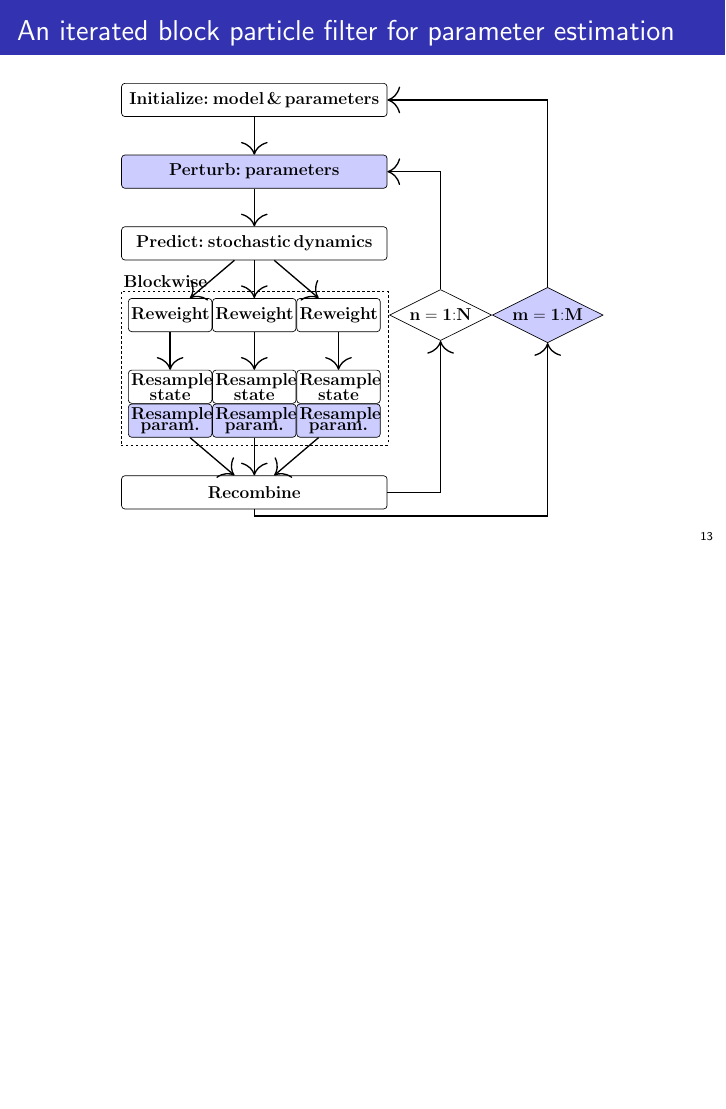
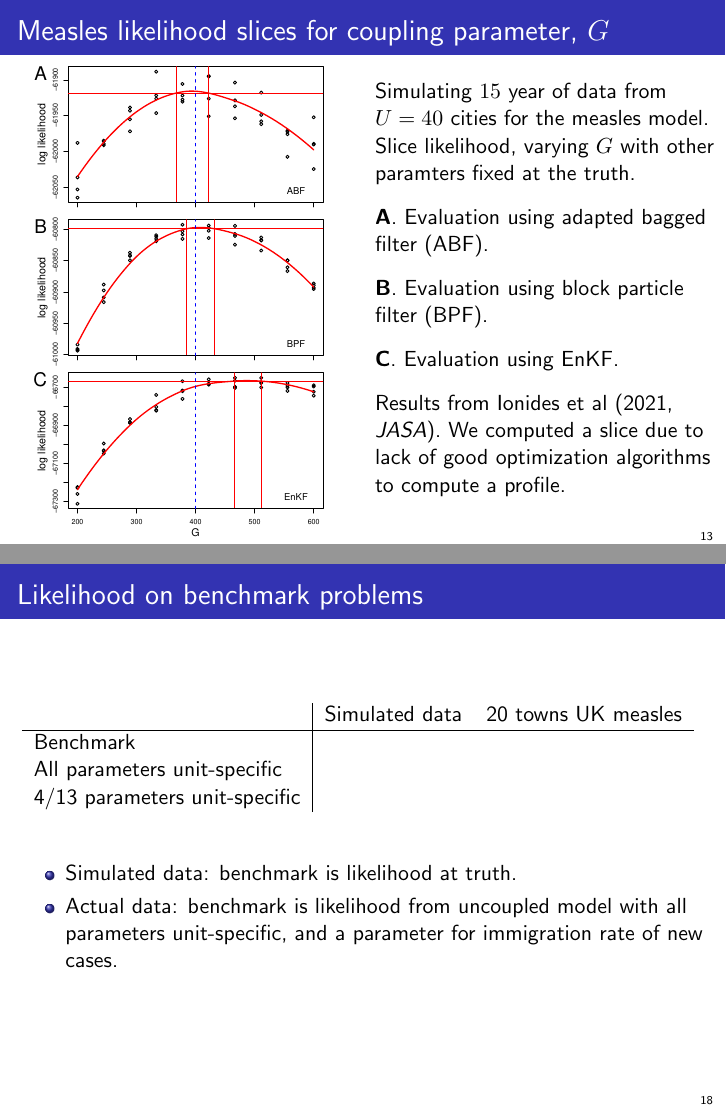
Before and after one commit to ionides/sweden21, LaTeX slides (imsi22.tex): page 13 of 21 before the commit and pages 13 and 18 of 23 after it, the two joined at a grey line, the shorter picture padded with empty space. Compiled offline with pdfLaTeX.

Commit message:
a couple more slides

```diff
--- a/imsi22.tex
+++ b/imsi22.tex
@@ -320,6 +320,45 @@ Simulated data using a gravity model with geography, demography and transmssion
 
 \end{frame}
 
+\begin{frame}
+
+\frametitle{Measles likelihood slices for coupling parameter, $G$}
+
+\vspace{-5mm}
+
+\begin{columns}[T] % align columns
+\begin{column}{.55\textwidth}
+  \includegraphics[width=6cm]{slice_combined_plot-1.pdf}
+\end{column}
+\begin{column}{.52\textwidth}
+
+  \vspace{6mm}
+
+  Simulating $15$ year of data from $U=40$ cities for the measles model.
+  Slice likelihood, varying $G$ with other paramters fixed at the truth.
+
+  \vspace{3mm}
+
+  {\bf A}. Evaluation using adapted bagged filter (ABF).
+
+    \vspace{3mm}
+
+  {\bf B}. Evaluation using block particle filter (BPF).
+
+    \vspace{3mm}
+
+  {\bf C}. Evaluation using EnKF.
+
+  \vspace{3mm}
+
+Results from Ionides et al (2021, {\it JASA}). We computed a slice due to lack of good optimization algorithms to compute a profile.
+
+\end{column}
+\end{columns}
+
+\end{frame}
+
+
 \begin{frame}{An iterated block particle filter for parameter estimation}
 
 
@@ -384,6 +423,25 @@ A moderate numbers of spatial units is enough to open new possibilities.
 \vspace{-2mm}
 
 \end{frame}
+
+\begin{frame}{Likelihood on benchmark problems}
+
+\begin{tabular}{l|rr}
+  &   Simulated data & 20 towns UK measles \\
+  \hline
+Benchmark & & \\
+All parameters unit-specific & & \\
+4/13 parameters unit-specific & & \\
+\end{tabular}
+
+\vspace{8mm}
+\bi
+\item Simulated data: benchmark is likelihood at truth.
+\item Actual data: benchmark is likelihood from uncoupled model with all parameters unit-specific, and a parameter for immigration rate of new cases.
+  \ei
+
+  \end{frame}
+
 
 \begin{frame}{Future work}
 
```
Also changed, not shown: imsi22.pdf.
